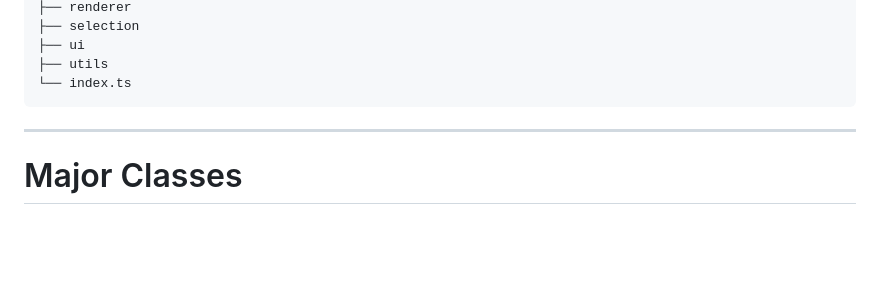
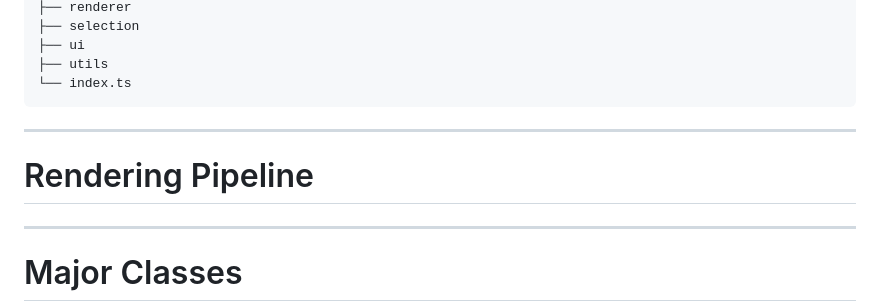
Before and after one commit to Abhishek-zeus/ExcelClone, a Markdown page: README.md, the part around one of its changes. GitHub-like rendering; blank space fills up the shorter version.

````diff
--- a/README.md
+++ b/README.md
@@ -140,6 +221,10 @@ src
 ├── utils
 └── index.ts
 ```
+
+---
+
+# Rendering Pipeline
 
 ---
 
````
Also changed, not shown: other parts of README.md (+241 -0 lines).
